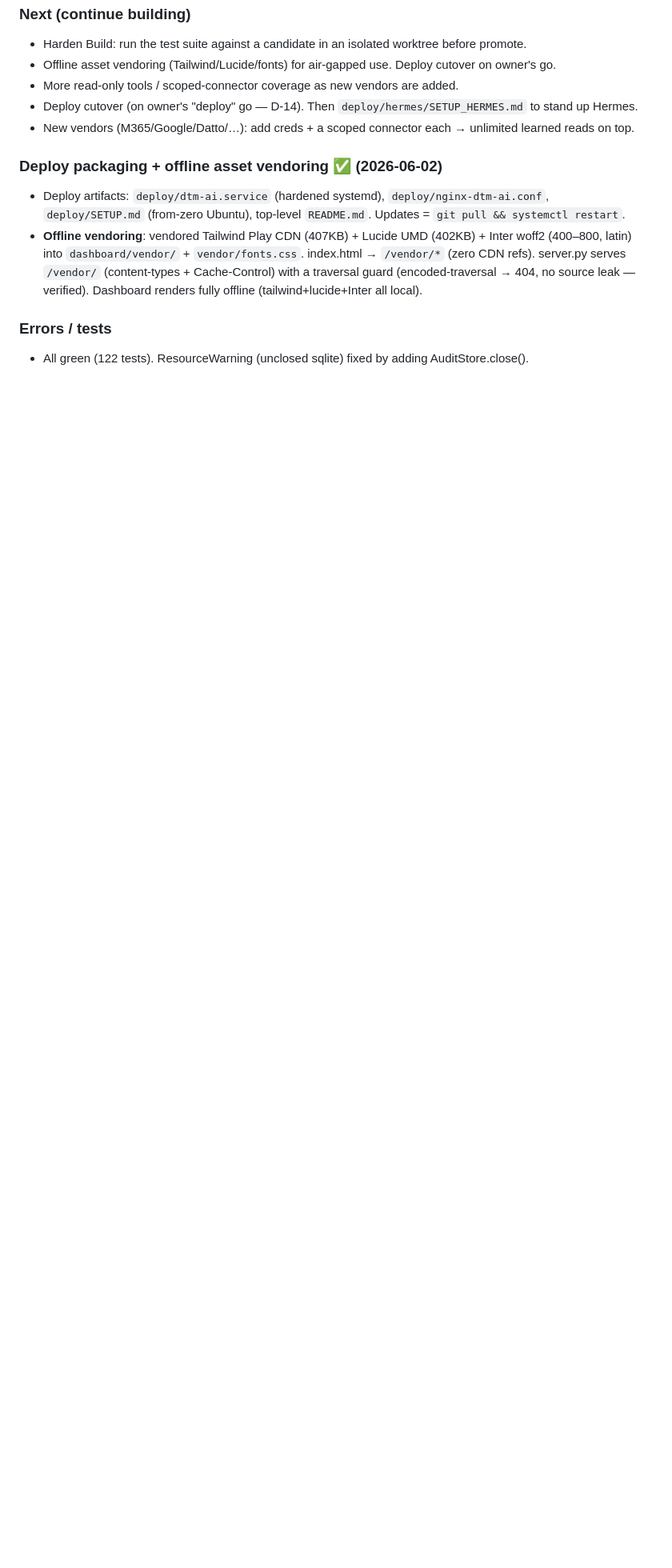
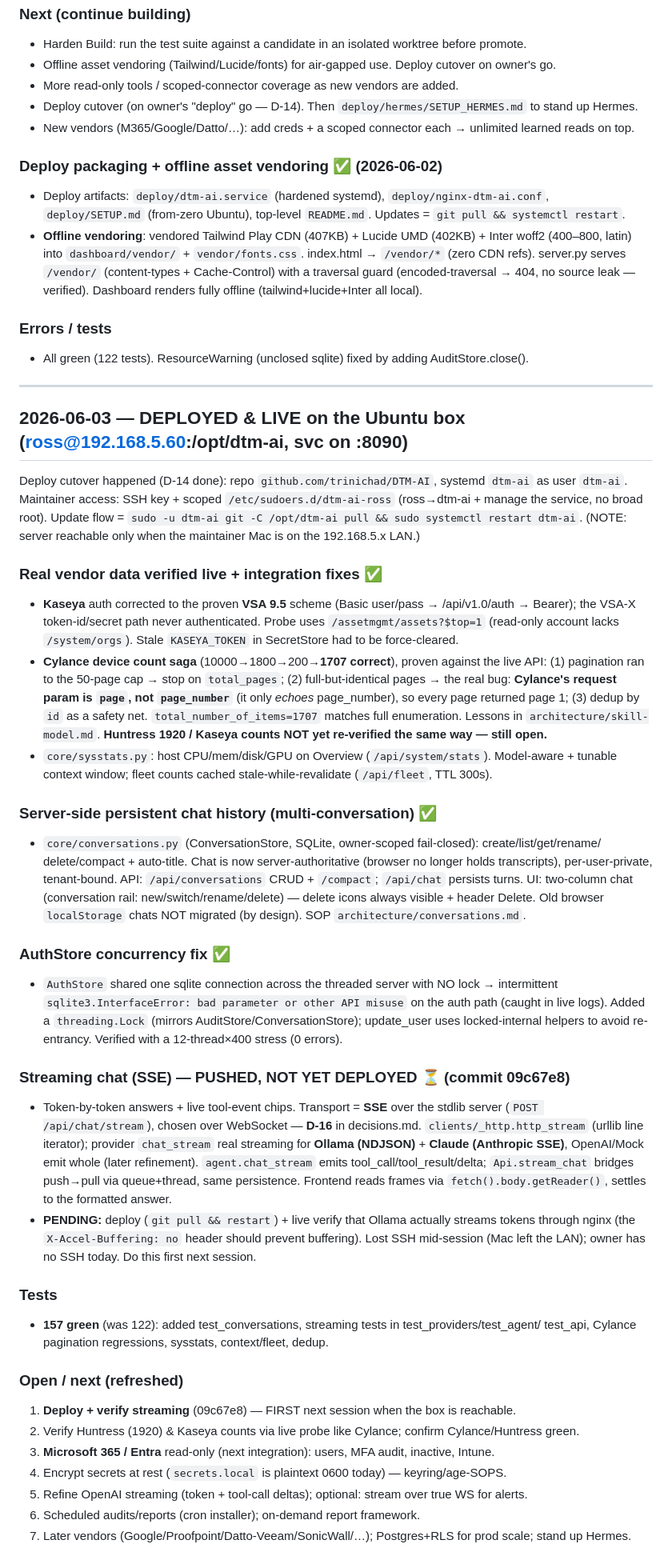
Before and after one commit to trinichad/DTM-AI, a Markdown page: memory/progress.md, the part around the change. Shown at 80% size. Rendered like a GitHub page; blank space fills up the shorter version.

Commit message:
Refresh stale project memory (progress.md + task_plan.md status)
Bring the living state current: records this session's work (live deploy,
Kaseya VSA9.5 auth, Cylance 1707 count fix, server-side conversations,
AuthStore concurrency fix), flags streaming chat as pushed-but-not-deployed
(09c67e8 — deploy first next session), and refreshes the open/next list.

Co-Authored-By: Claude Opus 4.8 <noreply@anthropic.com>

```diff
--- a/memory/progress.md
+++ b/memory/progress.md
@@ -217,3 +217,61 @@ Built + verified the security-critical core, stdlib-only (runs with NO Postgres/
 
 ### Errors / tests
 - All green (122 tests). ResourceWarning (unclosed sqlite) fixed by adding AuditStore.close().
+
+---
+
+## 2026-06-03 — DEPLOYED & LIVE on the Ubuntu box (ross@192.168.5.60:/opt/dtm-ai, svc on :8090)
+Deploy cutover happened (D-14 done): repo `github.com/trinichad/DTM-AI`, systemd `dtm-ai` as user
+`dtm-ai`. Maintainer access: SSH key + scoped `/etc/sudoers.d/dtm-ai-ross` (ross→dtm-ai + manage the
+service, no broad root). Update flow = `sudo -u dtm-ai git -C /opt/dtm-ai pull && sudo systemctl restart
+dtm-ai`. (NOTE: server reachable only when the maintainer Mac is on the 192.168.5.x LAN.)
+
+### Real vendor data verified live + integration fixes  ✅
+- **Kaseya** auth corrected to the proven **VSA 9.5** scheme (Basic user/pass → /api/v1.0/auth → Bearer);
+  the VSA-X token-id/secret path never authenticated. Probe uses `/assetmgmt/assets?$top=1` (read-only
+  account lacks `/system/orgs`). Stale `KASEYA_TOKEN` in SecretStore had to be force-cleared.
+- **Cylance device count saga** (10000→1800→200→**1707 correct**), proven against the live API:
+  (1) pagination ran to the 50-page cap → stop on `total_pages`; (2) full-but-identical pages →
+  the real bug: **Cylance's request param is `page`, not `page_number`** (it only *echoes* page_number),
+  so every page returned page 1; (3) dedup by `id` as a safety net. `total_number_of_items=1707` matches
+  full enumeration. Lessons in `architecture/skill-model.md`. **Huntress 1920 / Kaseya counts NOT yet
+  re-verified the same way — still open.**
+- `core/sysstats.py`: host CPU/mem/disk/GPU on Overview (`/api/system/stats`). Model-aware + tunable
+  context window; fleet counts cached stale-while-revalidate (`/api/fleet`, TTL 300s).
+
+### Server-side persistent chat history (multi-conversation)  ✅
+- `core/conversations.py` (ConversationStore, SQLite, owner-scoped fail-closed): create/list/get/rename/
+  delete/compact + auto-title. Chat is now server-authoritative (browser no longer holds transcripts),
+  per-user-private, tenant-bound. API: `/api/conversations` CRUD + `/compact`; `/api/chat` persists turns.
+  UI: two-column chat (conversation rail: new/switch/rename/delete) — delete icons always visible + header
+  Delete. Old browser `localStorage` chats NOT migrated (by design). SOP `architecture/conversations.md`.
+
+### AuthStore concurrency fix  ✅
+- `AuthStore` shared one sqlite connection across the threaded server with NO lock → intermittent
+  `sqlite3.InterfaceError: bad parameter or other API misuse` on the auth path (caught in live logs).
+  Added a `threading.Lock` (mirrors AuditStore/ConversationStore); update_user uses locked-internal
+  helpers to avoid re-entrancy. Verified with a 12-thread×400 stress (0 errors).
+
+### Streaming chat (SSE) — PUSHED, NOT YET DEPLOYED  ⏳ (commit 09c67e8)
+- Token-by-token answers + live tool-event chips. Transport = **SSE** over the stdlib server
+  (`POST /api/chat/stream`), chosen over WebSocket — **D-16** in decisions.md. `clients/_http.http_stream`
+  (urllib line iterator); provider `chat_stream` real streaming for **Ollama (NDJSON)** + **Claude
+  (Anthropic SSE)**, OpenAI/Mock emit whole (later refinement). `agent.chat_stream` emits
+  tool_call/tool_result/delta; `Api.stream_chat` bridges push→pull via queue+thread, same persistence.
+  Frontend reads frames via `fetch().body.getReader()`, settles to the formatted answer.
+- **PENDING:** deploy (`git pull && restart`) + live verify that Ollama actually streams tokens through
+  nginx (the `X-Accel-Buffering: no` header should prevent buffering). Lost SSH mid-session (Mac left the
+  LAN); owner has no SSH today. Do this first next session.
+
+### Tests
+- **157 green** (was 122): added test_conversations, streaming tests in test_providers/test_agent/
+  test_api, Cylance pagination regressions, sysstats, context/fleet, dedup.
+
+### Open / next (refreshed)
+1. **Deploy + verify streaming** (09c67e8) — FIRST next session when the box is reachable.
+2. Verify Huntress (1920) & Kaseya counts via live probe like Cylance; confirm Cylance/Huntress green.
+3. **Microsoft 365 / Entra** read-only (next integration): users, MFA audit, inactive, Intune.
+4. Encrypt secrets at rest (`secrets.local` is plaintext 0600 today) — keyring/age-SOPS.
+5. Refine OpenAI streaming (token + tool-call deltas); optional: stream over true WS for alerts.
+6. Scheduled audits/reports (cron installer); on-demand report framework.
+7. Later vendors (Google/Proofpoint/Datto-Veeam/SonicWall/…); Postgres+RLS for prod scale; stand up Hermes.
```
Also changed, not shown: memory/task_plan.md (+7 -1 lines).
